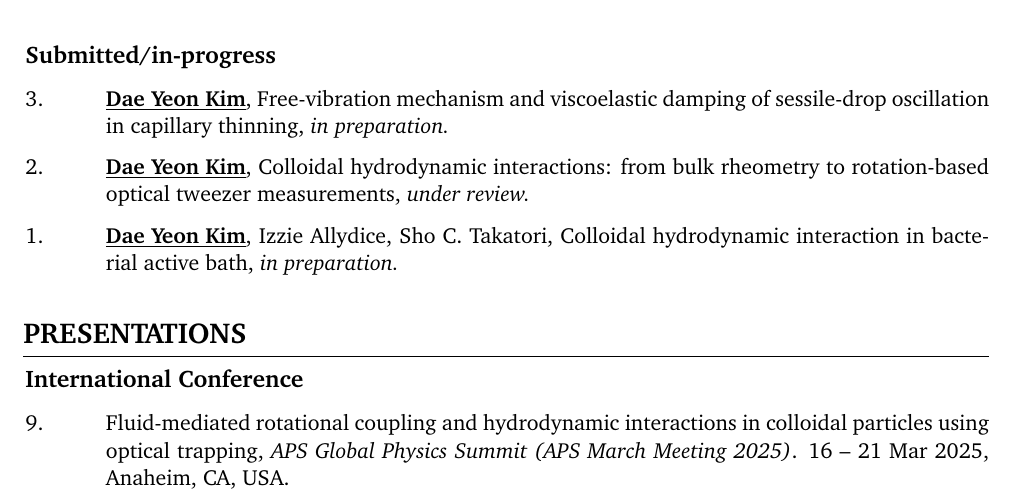
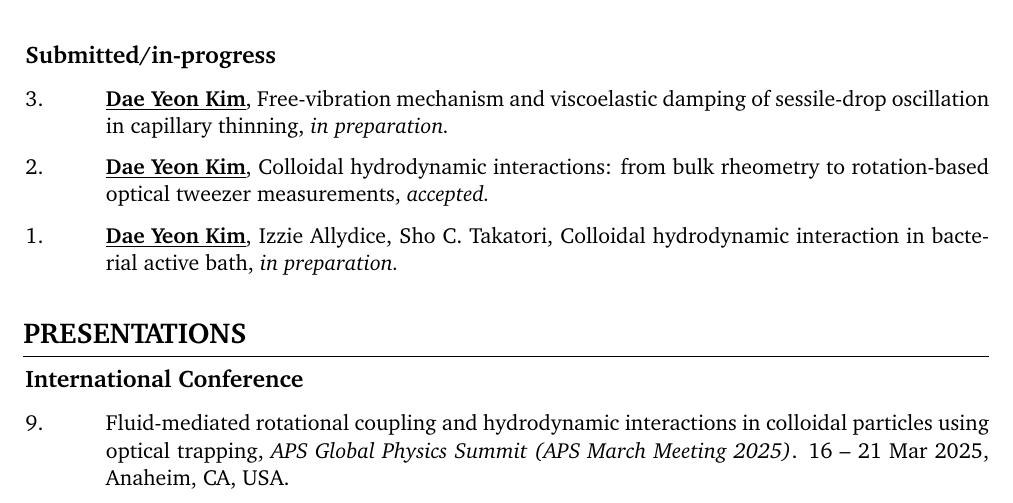
Before and after one commit to eodus727/dae-yeon-kim-cv, a LaTeX CV (CV_DYK.tex): part of page 3 of 5, cut so that both start at the same text. Compiled offline with pdfLaTeX.

Commit message:
Update HI review paper status to accepted
Co-Authored-By: Claude Opus 5.5 <noreply@anthropic.com>

```diff
--- a/CV_DYK.tex
+++ b/CV_DYK.tex
@@ -544,7 +544,7 @@
     \vspace{0.3em}
 
     \begin{pubitem}{2.}{\textbf{\underline{Dae Yeon Kim}},
-    Colloidal hydrodynamic interactions: from bulk rheometry to rotation-based optical tweezer measurements, \textit{under review.}}
+    Colloidal hydrodynamic interactions: from bulk rheometry to rotation-based optical tweezer measurements, \textit{accepted.}}
     \end{pubitem}
 
     \vspace{0.3em}
```
